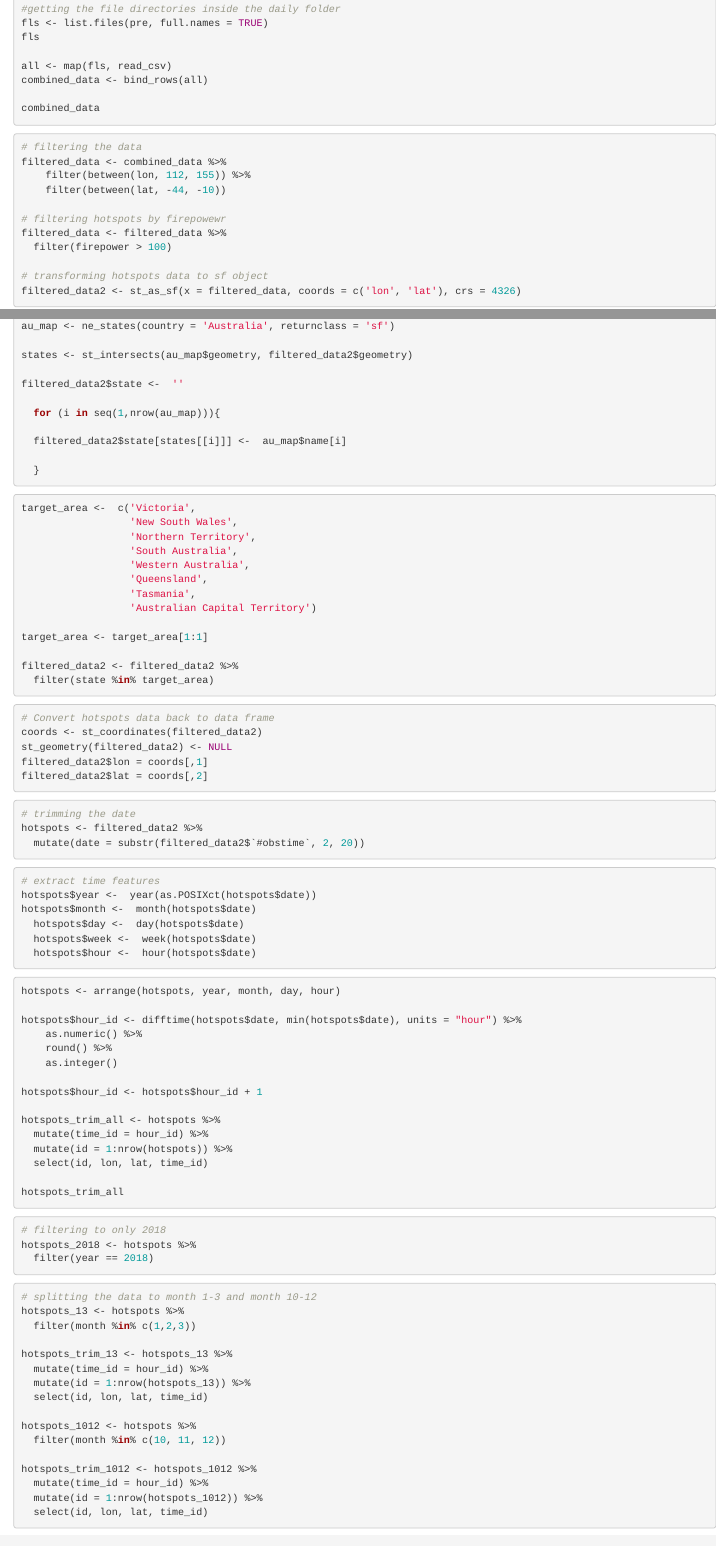
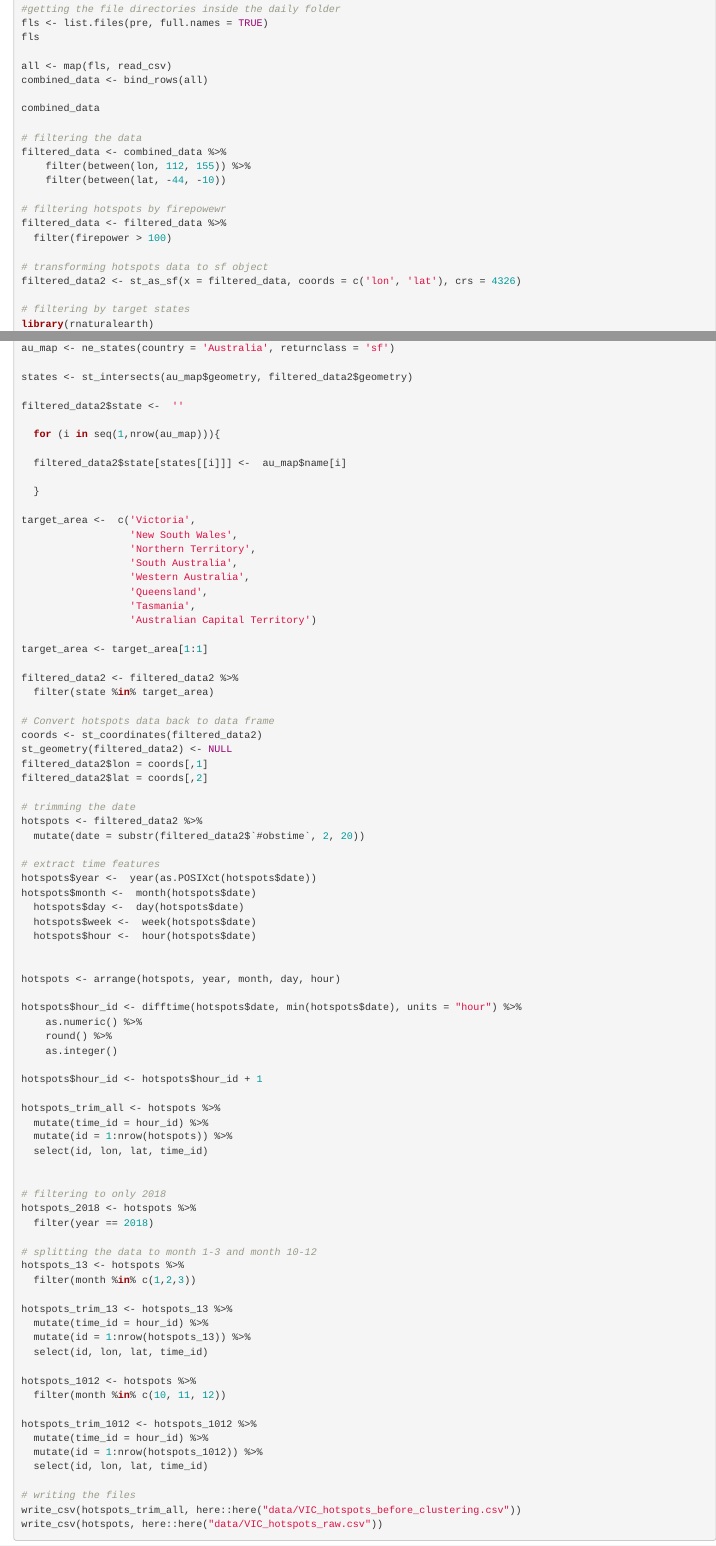
Before and after one commit to numbats/bushyr, an R Markdown document (VICfire/data/hotspot data wrangling/hotspot_data_wrangling.Rmd): the page in a window 1100 px wide, from 300 px down, and a second part further down, joined at a grey line. Rendered offline with R 4.5, knitr and Pandoc, with nearby package versions.

Commit message:
Creating instructions for hotspot data processing

````diff
--- a/VICfire/data/hotspot data wrangling/hotspot_data_wrangling.Rmd
+++ b/VICfire/data/hotspot data wrangling/hotspot_data_wrangling.Rmd
@@ -44,9 +44,7 @@ all <- map(fls, read_csv)
 combined_data <- bind_rows(all)
 
 combined_data
-```
 
-```{r, eval = FALSE}
 # filtering the data
 filtered_data <- combined_data %>%
     filter(between(lon, 112, 155)) %>%
@@ -74,9 +70,7 @@ filtered_data2$state <-  ''
   filtered_data2$state[states[[i]]] <-  au_map$name[i]
 
   }
-```
 
-```{r, eval = FALSE}
 target_area <-  c('Victoria',
                   'New South Wales',
                   'Northern Territory',
@@ -91,25 +85,16 @@ target_area <- target_area[1:1]
 filtered_data2 <- filtered_data2 %>%
   filter(state %in% target_area)
 
-```
-
-```{r, eval = FALSE}
 # Convert hotspots data back to data frame
 coords <- st_coordinates(filtered_data2)
 st_geometry(filtered_data2) <- NULL
 filtered_data2$lon = coords[,1]
 filtered_data2$lat = coords[,2]
-```
 
-
-```{r, eval = FALSE}
 # trimming the date
 hotspots <- filtered_data2 %>%
   mutate(date = substr(filtered_data2$`#obstime`, 2, 20))
-```
 
-
-```{r, eval = FALSE}
 # extract time features
 hotspots$year <-  year(as.POSIXct(hotspots$date))
 hotspots$month <-  month(hotspots$date)
@@ -117,9 +102,7 @@ hotspots$month <-  month(hotspots$date)
   hotspots$week <-  week(hotspots$date)
   hotspots$hour <-  hour(hotspots$date)
 
-```
 
-```{r, eval = FALSE}
 hotspots <- arrange(hotspots, year, month, day, hour)
 
 hotspots$hour_id <- difftime(hotspots$date, min(hotspots$date), units = "hour") %>%
@@ -134,17 +117,11 @@ hotspots_trim_all <- hotspots %>%
   mutate(id = 1:nrow(hotspots)) %>%
   select(id, lon, lat, time_id)
 
-hotspots_trim_all
-```
 
-```{r, eval = FALSE}
 # filtering to only 2018
 hotspots_2018 <- hotspots %>%
   filter(year == 2018)
-```
 
-
-```{r, eval = FALSE}
 # splitting the data to month 1-3 and month 10-12
 hotspots_13 <- hotspots %>%
   filter(month %in% c(1,2,3))
````
Also changed, not shown: VICfire/data/hotspot data wrangling/README.md (added), VICfire/data/hotspot data wrangling/scripts/Clustering/VIC_hotspots_before_clustering.csv (renamed from VICfire/scripts/Clustering/VIC_hotspots_before_clustering.csv), VICfire/data/hotspot data wrangling/scripts/Clustering/VIC_hotspots_raw.csv (renamed from VICfire/scripts/Clustering/VIC_hotspots_raw.csv), VICfire/data/hotspot data wrangling/scripts/Clustering/clustering_core.py (renamed from VICfire/scripts/Clustering/clustering_core.py), VICfire/data/hotspot data wrangling/scripts/Clustering/clustering_tune.py (renamed from VICfire/scripts/Clustering/clustering_tune.py), VICfire/data/hotspot data wrangling/scripts/Clustering/clustering_tune_vis.R (renamed from VICfire/scripts/Clustering/clustering_tune_vis.R), VICfire/data/hotspot data wrangling/scripts/Clustering/main.py (renamed from VICfire/scripts/Clustering/main.py), VICfire/data/hotspot data wrangling/scripts/Clustering/read_hotspots.py (renamed from VICfire/scripts/Clustering/read_hotspots.py), VICfire/data/hotspot data wrangling/scripts/Clustering/read_setting.py (renamed from VICfire/scripts/Clustering/read_setting.py), VICfire/data/hotspot data wrangling/scripts/Clustering/setting.txt (renamed from VICfire/scripts/Clustering/setting.txt), VICfire/data/hotspot data wrangling/scripts/Clustering/summary.txt (renamed from VICfire/scripts/Clustering/summary.txt), VICfire/data/hotspot data wrangling/scripts/Training/combine_current.R (renamed from VICfire/scripts/Training/combine_current.R), VICfire/data/hotspot data wrangling/scripts/Training/combine_current_rmd.Rmd (renamed from VICfire/scripts/Training/combine_current_rmd.Rmd), VICfire/data/hotspot data wrangling/hotspot_data_wrangling.Rmd (7 more changed lines).
